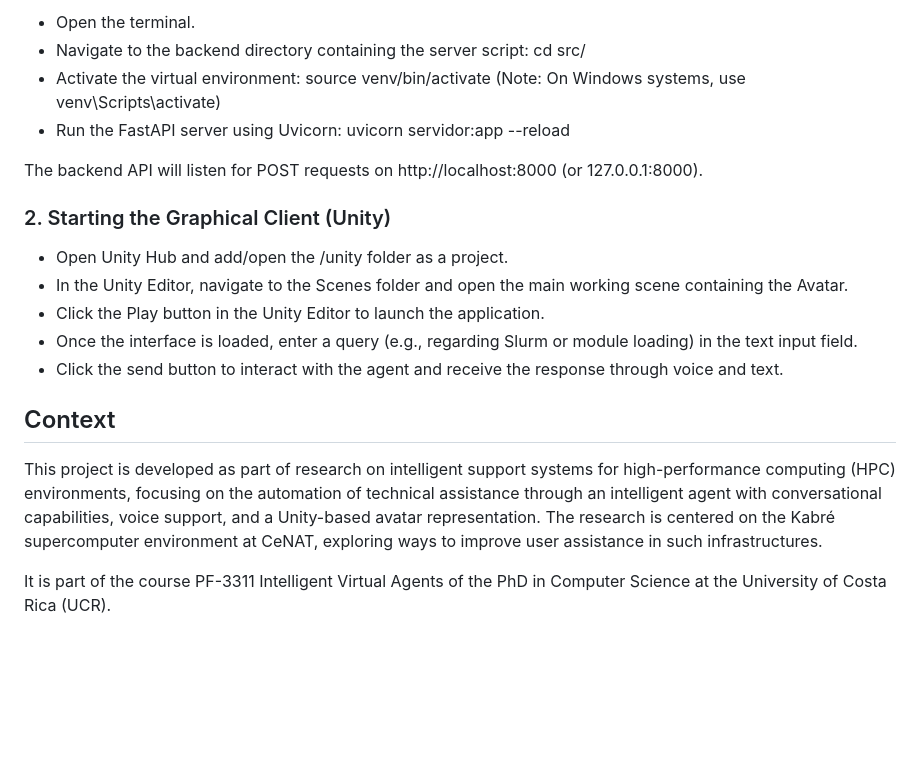
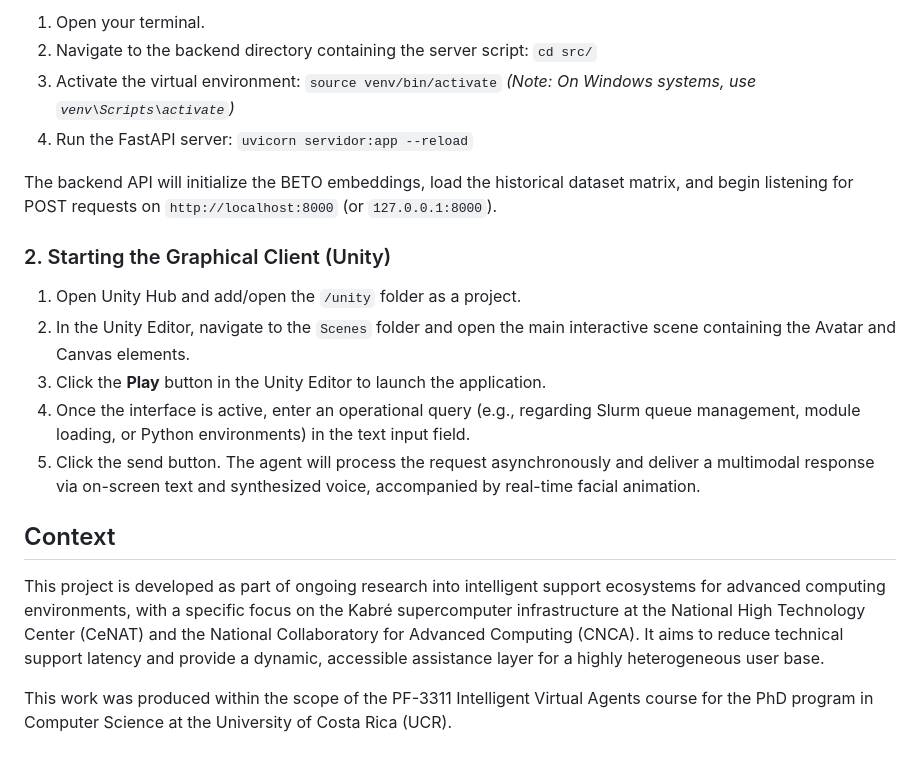
Before and after one commit to DylanBC09/Intelligent-Virtual-Agent-for-Kabr-Supercomputer-Infrastructure-Support-, a Markdown page: README.md, the part around one of its changes. Drawn GitHub-style; blank space fills up the shorter version.

```diff
--- a/README.md
+++ b/README.md
@@ -34,21 +43,21 @@ Ensure Python is installed and the virtual environment is configured with the re
 
-* Open the terminal.
-* Navigate to the backend directory containing the server script: cd src/
-* Activate the virtual environment: source venv/bin/activate (Note: On Windows systems, use venv\Scripts\activate)
-* Run the FastAPI server using Uvicorn: uvicorn servidor:app --reload
+1. Open your terminal.
+2. Navigate to the backend directory containing the server script: `cd src/`
+3. Activate the virtual environment: `source venv/bin/activate` *(Note: On Windows systems, use `venv\Scripts\activate`)*
+4. Run the FastAPI server: `uvicorn servidor:app --reload`
 
-The backend API will listen for POST requests on http://localhost:8000 (or 127.0.0.1:8000).
+The backend API will initialize the BETO embeddings, load the historical dataset matrix, and begin listening for POST requests on `http://localhost:8000` (or `127.0.0.1:8000`).
 
 ### 2. Starting the Graphical Client (Unity)
 
-* Open Unity Hub and add/open the /unity folder as a project.
-* In the Unity Editor, navigate to the Scenes folder and open the main working scene containing the Avatar.
-* Click the Play button in the Unity Editor to launch the application.
-* Once the interface is loaded, enter a query (e.g., regarding Slurm or module loading) in the text input field.
-* Click the send button to interact with the agent and receive the response through voice and text.
+1. Open Unity Hub and add/open the `/unity` folder as a project.
+2. In the Unity Editor, navigate to the `Scenes` folder and open the main interactive scene containing the Avatar and Canvas elements.
+3. Click the **Play** button in the Unity Editor to launch the application.
+4. Once the interface is active, enter an operational query (e.g., regarding Slurm queue management, module loading, or Python environments) in the text input field.
+5. Click the send button. The agent will process the request asynchronously and deliver a multimodal response via on-screen text and synthesized voice, accompanied by real-time facial animation.
 
 ## Context
 
-This project is developed as part of research on intelligent support systems for high-performance computing (HPC) environments, focusing on the automation of technical assistance through an intelligent agent with conversational capabilities, voice support, and a Unity-based avatar representation. The research is centered on the Kabré supercomputer environment at CeNAT, exploring ways to improve user assistance in such infrastructures.
+This project is developed as part of ongoing research into intelligent support ecosystems for advanced computing environments, with a specific focus on the Kabré supercomputer infrastructure at the National High Technology Center (CeNAT) and the National Collaboratory for Advanced Computing (CNCA). It aims to reduce technical support latency and provide a dynamic, accessible assistance layer for a highly heterogeneous user base.
 
-It is part of the course PF-3311 Intelligent Virtual Agents of the PhD in Computer Science at the University of Costa Rica (UCR).
+This work was produced within the scope of the PF-3311 Intelligent Virtual Agents course for the PhD program in Computer Science at the University of Costa Rica (UCR).
```
Also changed, not shown: other parts of README.md (+24 -15 lines).
